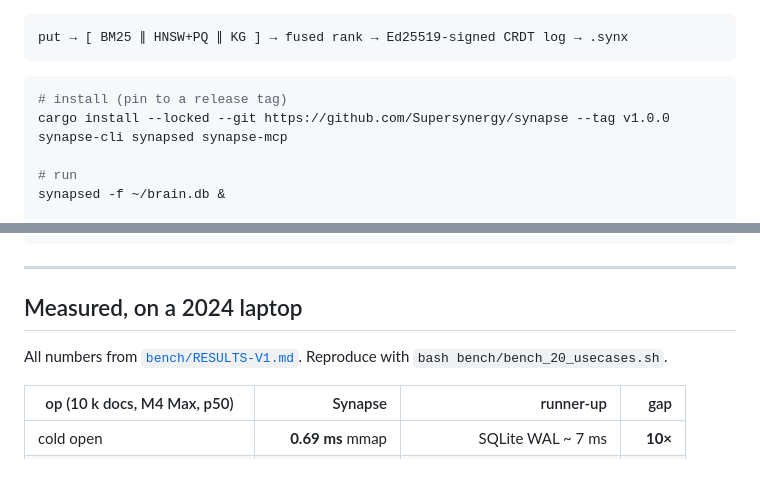
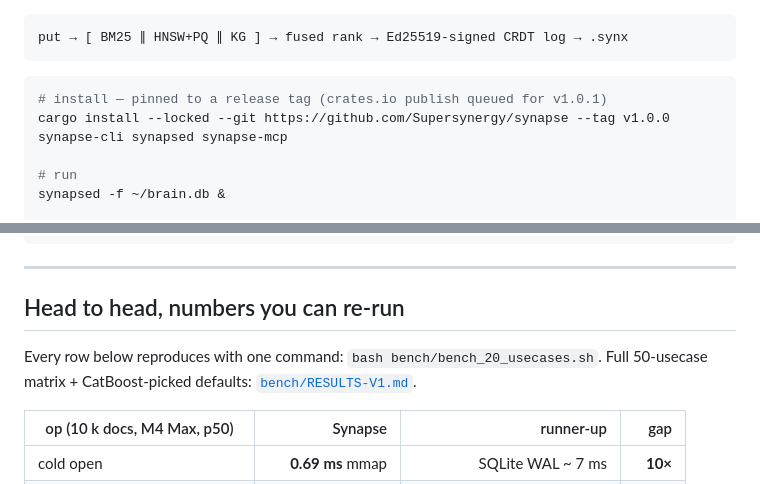
Before and after one commit to Supersynergy/synapse, a Markdown page: README.md, 2 parts joined by grey strips. Rendered like a GitHub page.

Commit message:
docs: add SVG banner + social-preview, rewrite measured section, set About
- assets/banner.svg           hero banner, 1280x400, rust-gradient, metrics
- assets/social-preview.svg   1280x640 for GitHub social preview upload
- README.md                   banner referenced at top, bench section renamed
                              'Head to head, numbers you can re-run'
                              install note clarifies crates.io queued

GitHub repo About filled via gh:
  description: 'One file. Your AI's entire memory. ... 23us BM25, 22us kNN, 0.69ms cold open.'
  homepage:    https://github.com/Supersynergy/synapse
  topics:      20 curated (agent-memory, mcp, claude-code, rust, vector-database,
               full-text-search, bm25, hnsw, single-file, embedded-database,
               memory-layer, llm-memory, rag, crdt, automerge, ed25519,
               tantivy, sqlite, ai-agents, vector-search)

````diff
--- a/README.md
+++ b/README.md
@@ -21,7 +22,7 @@ put → [ BM25 ∥ HNSW+PQ ∥ KG ] → fused rank → Ed25519-signed CRDT log
 ```
 
 ```bash
-# install (pin to a release tag)
+# install — pinned to a release tag (crates.io publish queued for v1.0.1)
 cargo install --locked --git https://github.com/Supersynergy/synapse --tag v1.0.0 synapse-cli synapsed synapse-mcp
 
 # run
@@ -44,9 +45,10 @@ Wire into Claude Code — memory across every session:
 
 ---
 
-## Measured, on a 2024 laptop
+## Head to head, numbers you can re-run
 
-All numbers from [`bench/RESULTS-V1.md`](bench/RESULTS-V1.md). Reproduce with `bash bench/bench_20_usecases.sh`.
+Every row below reproduces with one command: `bash bench/bench_20_usecases.sh`.
+Full 50-usecase matrix + CatBoost-picked defaults: [`bench/RESULTS-V1.md`](bench/RESULTS-V1.md).
 
 | op (10 k docs, M4 Max, p50) | Synapse | runner-up | gap |
 |-----------------------------|--------:|----------:|----:|
````
Also changed, not shown: other parts of README.md (+2 -1 lines).
